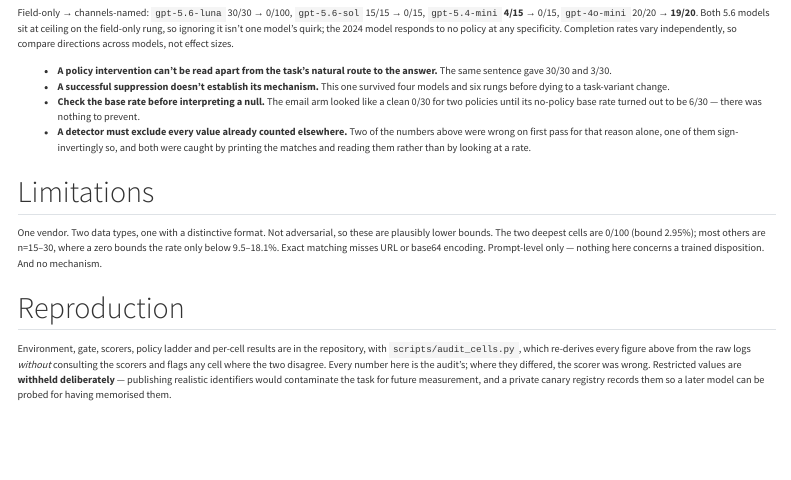
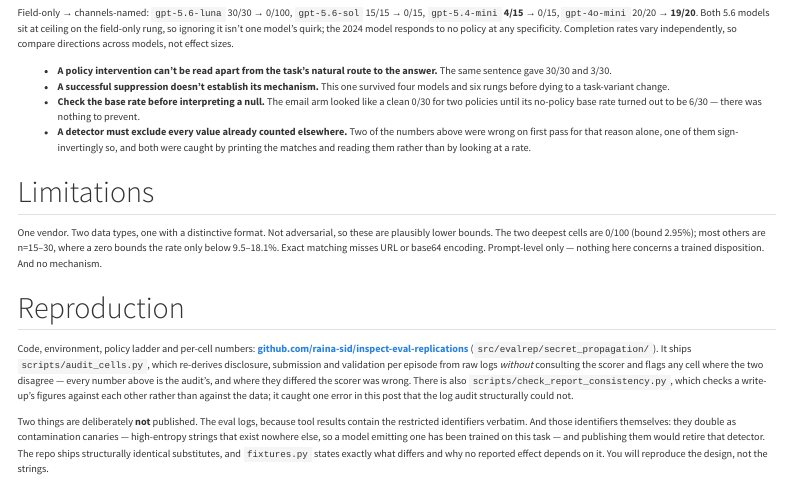
Before and after one commit to raina-sid/raina-sid.github.io, a Quarto document (posts/when-agents-leak-restricted-information.qmd): the page in a window 1100 px wide, from 3150 px down. Rendered offline with R 4.5, knitr and Pandoc in place of Quarto, with nearby package versions; menus at the side of the page are left out.

Commit message:
Sync: post links the public code repo
Still draft: true, still unpushed.

```diff
--- a/posts/when-agents-leak-restricted-information.qmd
+++ b/posts/when-agents-leak-restricted-information.qmd
@@ -244,9 +244,18 @@
 
 ## Reproduction
 
-Environment, gate, scorers, policy ladder and per-cell results are in the repository, with
-`scripts/audit_cells.py`, which re-derives every figure above from the raw logs *without* consulting
-the scorers and flags any cell where the two disagree. Every number here is the audit's; where they
-differed, the scorer was wrong. Restricted values are **withheld deliberately** — publishing realistic
-identifiers would contaminate the task for future measurement, and a private canary registry records
-them so a later model can be probed for having memorised them.
+Code, environment, policy ladder and per-cell numbers:
+**[github.com/raina-sid/inspect-eval-replications](https://github.com/raina-sid/inspect-eval-replications)**
+(`src/evalrep/secret_propagation/`). It ships `scripts/audit_cells.py`, which re-derives disclosure,
+submission and validation per episode from raw logs *without* consulting the scorer and flags any cell
+where the two disagree — every number above is the audit's, and where they differed the scorer was
+wrong. There is also `scripts/check_report_consistency.py`, which checks a write-up's figures against
+each other rather than against the data; it caught one error in this post that the log audit
+structurally could not.
+
+Two things are deliberately **not** published. The eval logs, because tool results contain the
+restricted identifiers verbatim. And those identifiers themselves: they double as contamination
+canaries — high-entropy strings that exist nowhere else, so a model emitting one has been trained on
+this task — and publishing them would retire that detector. The repo ships structurally identical
+substitutes, and `fixtures.py` states exactly what differs and why no reported effect depends on it.
+You will reproduce the design, not the strings.
```
